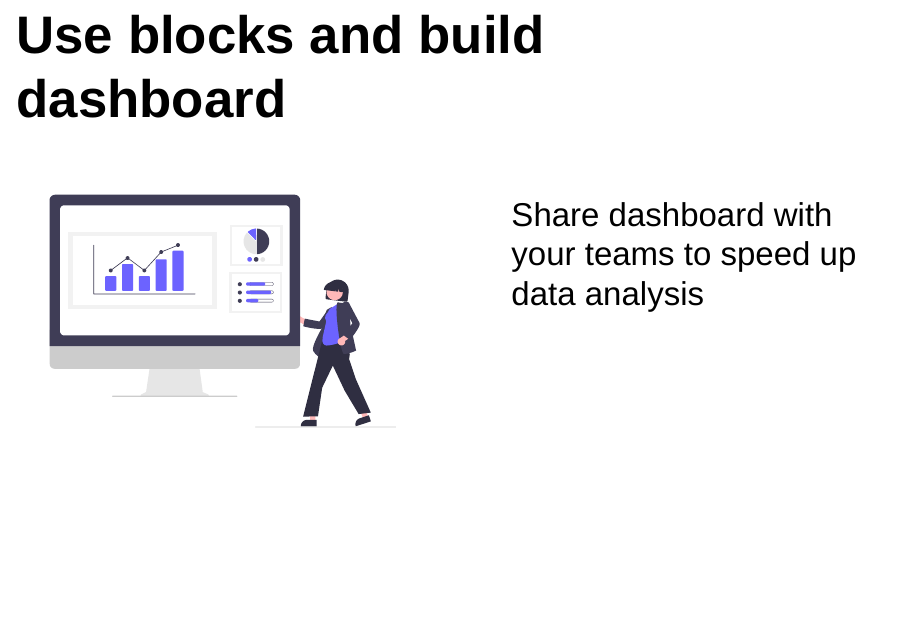
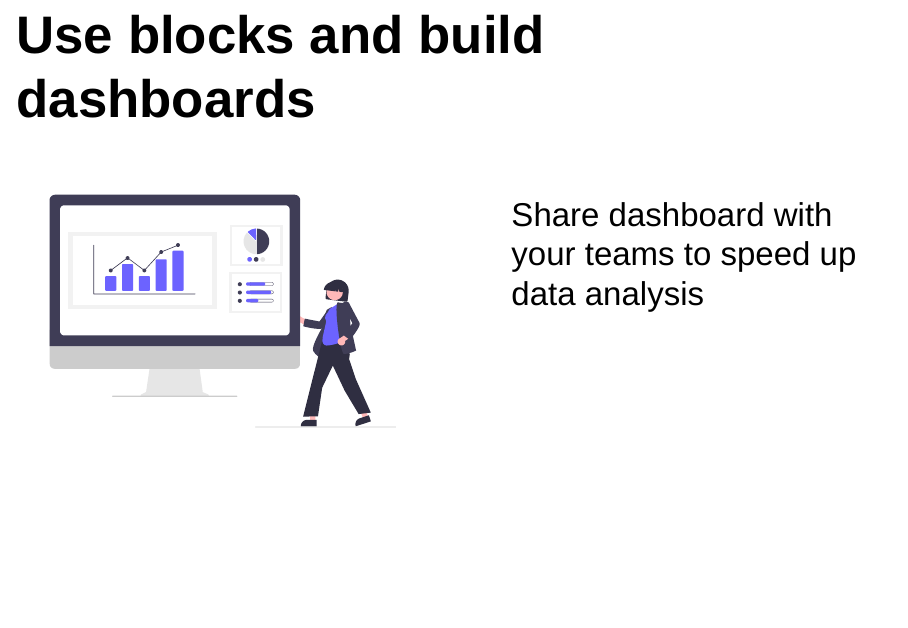
Before and after one commit to BristolMyersSquibb/useR2024, a Quarto document (index.qmd): page 51 of 59. Rendered offline with R 4.5, knitr and Pandoc in place of Quarto, with nearby package versions; drawn as Slidy slides in place of the format the file asks for.

Commit message:
missing s

```diff
--- a/index.qmd
+++ b/index.qmd
@@ -631,7 +631,7 @@ serve_stack(new_stack())
 
 3. Enjoy!
 
-## Use blocks and build dashboard {style="font-size: 1.5em"}
+## Use blocks and build dashboards {style="font-size: 1.5em"}
 
 ::::{.columns}
 
```
Also changed, not shown: index.html.
